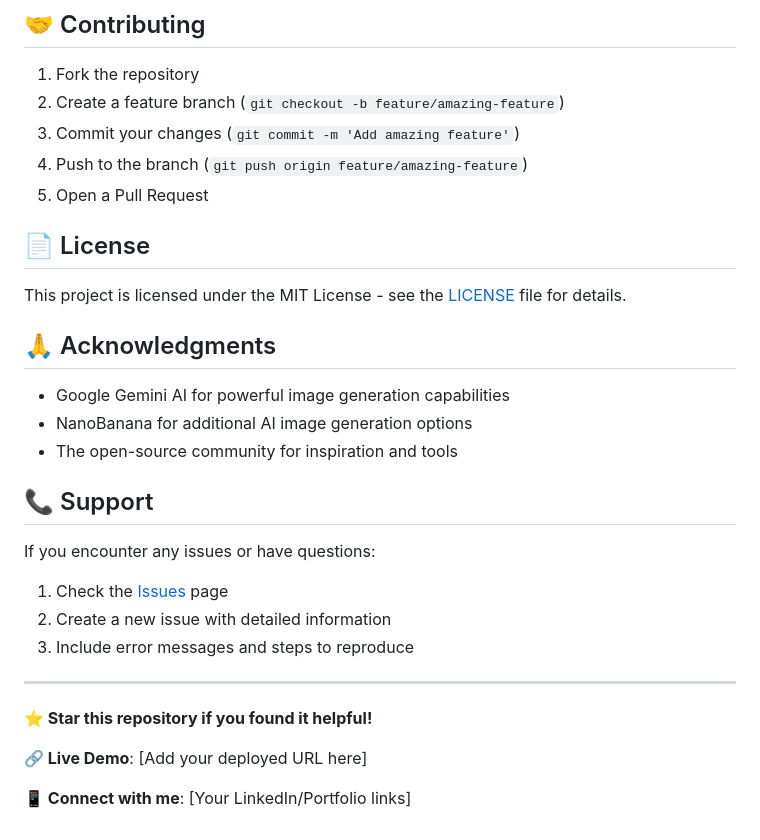
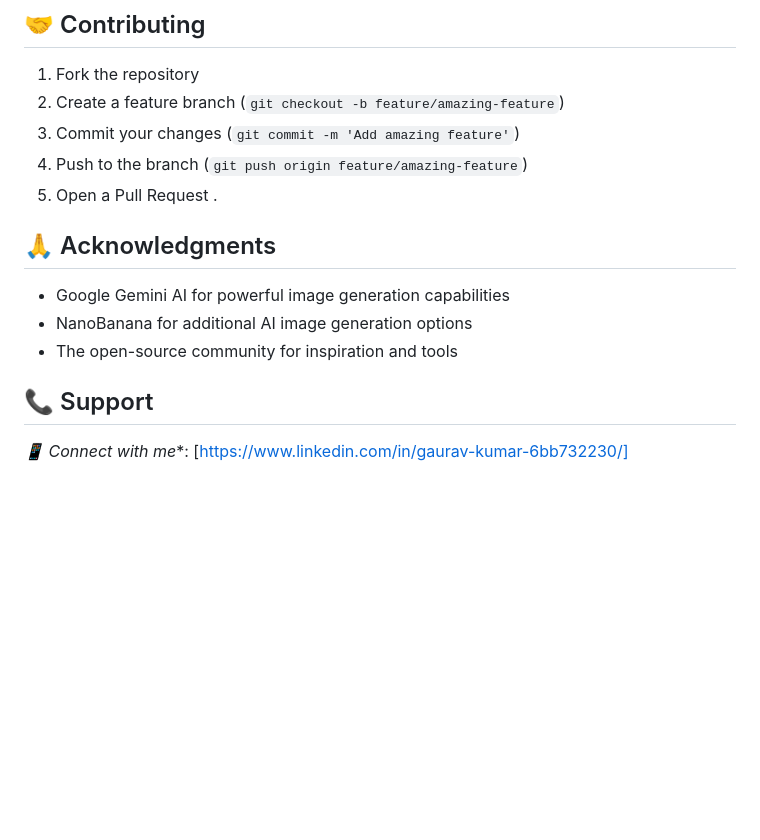
Before and after one commit to Tgaurav1k/News_post_generator, a Markdown page: README.md, the part around the change. GitHub-like rendering; blank space fills up the shorter version.

```diff
--- a/README.md
+++ b/README.md
@@ -211,10 +211,7 @@ instagram_post/
 3. Commit your changes (`git commit -m 'Add amazing feature'`)
 4. Push to the branch (`git push origin feature/amazing-feature`)
 5. Open a Pull Request
-
-## 📄 License
-
-This project is licensed under the MIT License - see the [LICENSE](LICENSE) file for details.
+.
 
 ## 🙏 Acknowledgments
 
@@ -224,16 +221,4 @@ This project is licensed under the MIT License - see the [LICENSE](LICENSE) file
 
 ## 📞 Support
 
-If you encounter any issues or have questions:
-
-1. Check the [Issues](https://github.com/Tgaurav1k/News_post_generator/issues) page
-2. Create a new issue with detailed information
-3. Include error messages and steps to reproduce
-
----
-
-**⭐ Star this repository if you found it helpful!**
-
-**🔗 Live Demo**: [Add your deployed URL here]
-
-**📱 Connect with me**: [Your LinkedIn/Portfolio links]
+*📱 Connect with me**: [https://www.linkedin.com/in/gaurav-kumar-6bb732230/]
```
